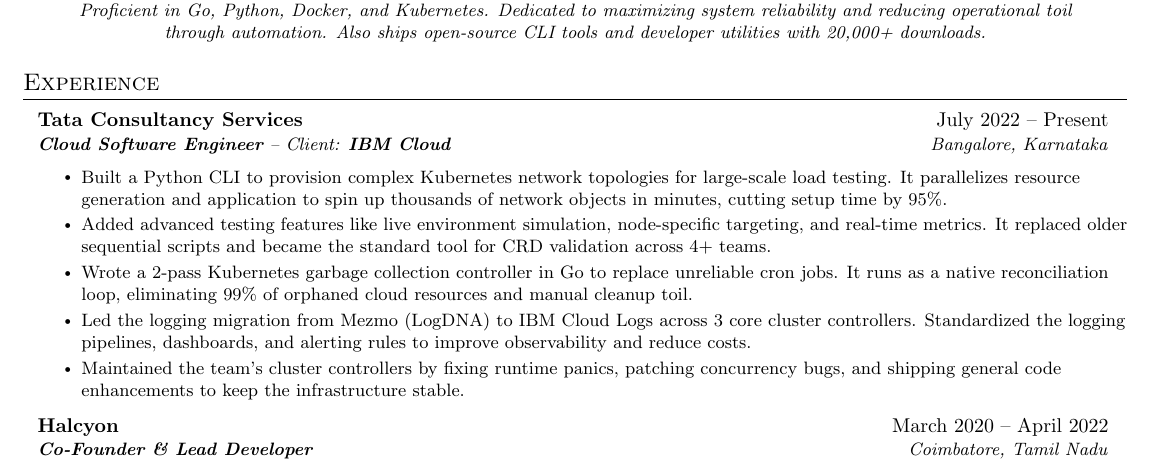
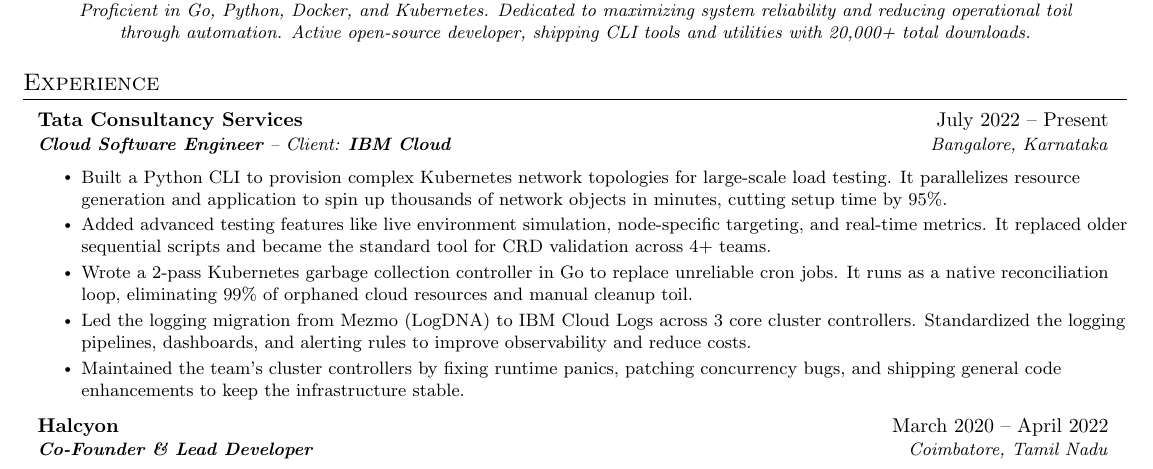
Before and after one commit to hariharen9/resume, a LaTeX CV (resume.tex): part of the page, cut so that both start at the same text. Compiled offline with pdfLaTeX; a LaTeX package or settings file that is missing is left out.

Commit message:
minor fix

```diff
--- a/resume.tex
+++ b/resume.tex
@@ -124,7 +124,7 @@
     \end{tabular}
     \parbox{0.95\textwidth}{
         \vspace{3pt}
-        {\centering\small\textit{Software Engineer with 4+ years of experience building and automating microservices and cloud infrastructure at IBM Cloud. Proficient in Go, Python, Docker, and Kubernetes. Dedicated to maximizing system reliability and reducing operational toil through automation. Also ships open-source CLI tools and developer utilities with 20,000+ downloads.}\par} %
+        {\centering\small\textit{Software Engineer with 4+ years of experience building and automating microservices and cloud infrastructure at IBM Cloud. Proficient in Go, Python, Docker, and Kubernetes. Dedicated to maximizing system reliability and reducing operational toil through automation. Active open-source developer, shipping CLI tools and utilities with 20,000+ total downloads.}\par} %
         \vspace{2pt}
     }
     \begin{tabular}{c}
```
Also changed, not shown: resume.pdf.
